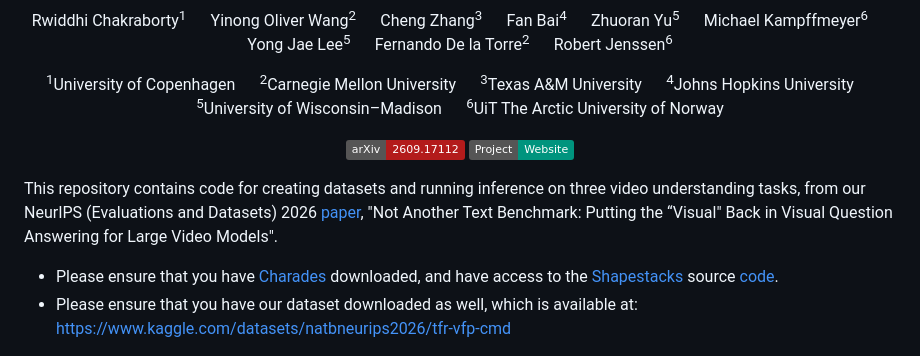
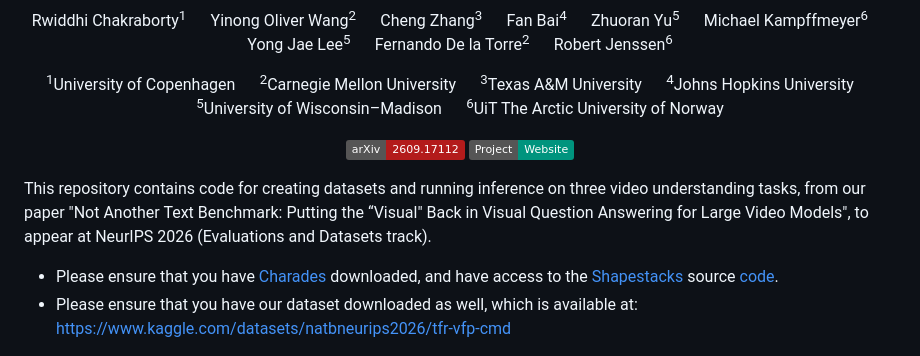
Before and after one commit to rwchakra/not-another-text-benchmark, a Markdown page: README.md, the part around the change. GitHub-like rendering; badges without logos.

Commit message:
Reword README intro to say the paper is to appear at NeurIPS 2026

```diff
--- a/README.md
+++ b/README.md
@@ -11,7 +11,7 @@ Rwiddhi Chakraborty<sup>1</sup> &emsp; Yinong Oliver Wang<sup>2</sup> &emsp; Che
 
 </div>
 
-This repository contains code for creating datasets and running inference on three video understanding tasks, from our NeurIPS (Evaluations and Datasets) 2026 [paper](https://arxiv.org/abs/2609.17112), "Not Another Text Benchmark: Putting the “Visual" Back in Visual Question Answering for Large Video Models".
+This repository contains code for creating datasets and running inference on three video understanding tasks, from our paper "Not Another Text Benchmark: Putting the “Visual" Back in Visual Question Answering for Large Video Models", to appear at NeurIPS 2026 (Evaluations and Datasets track).
 
 - Please ensure that you have [Charades](https://prior.allenai.org/projects/charades) downloaded, and have access to the [Shapestacks](https://ogroth.github.io/shapestacks/) source [code](https://github.com/ogroth/shapestacks).
 - Please ensure that you have our dataset downloaded as well, which is available at: <https://www.kaggle.com/datasets/natbneurips2026/tfr-vfp-cmd>
```
